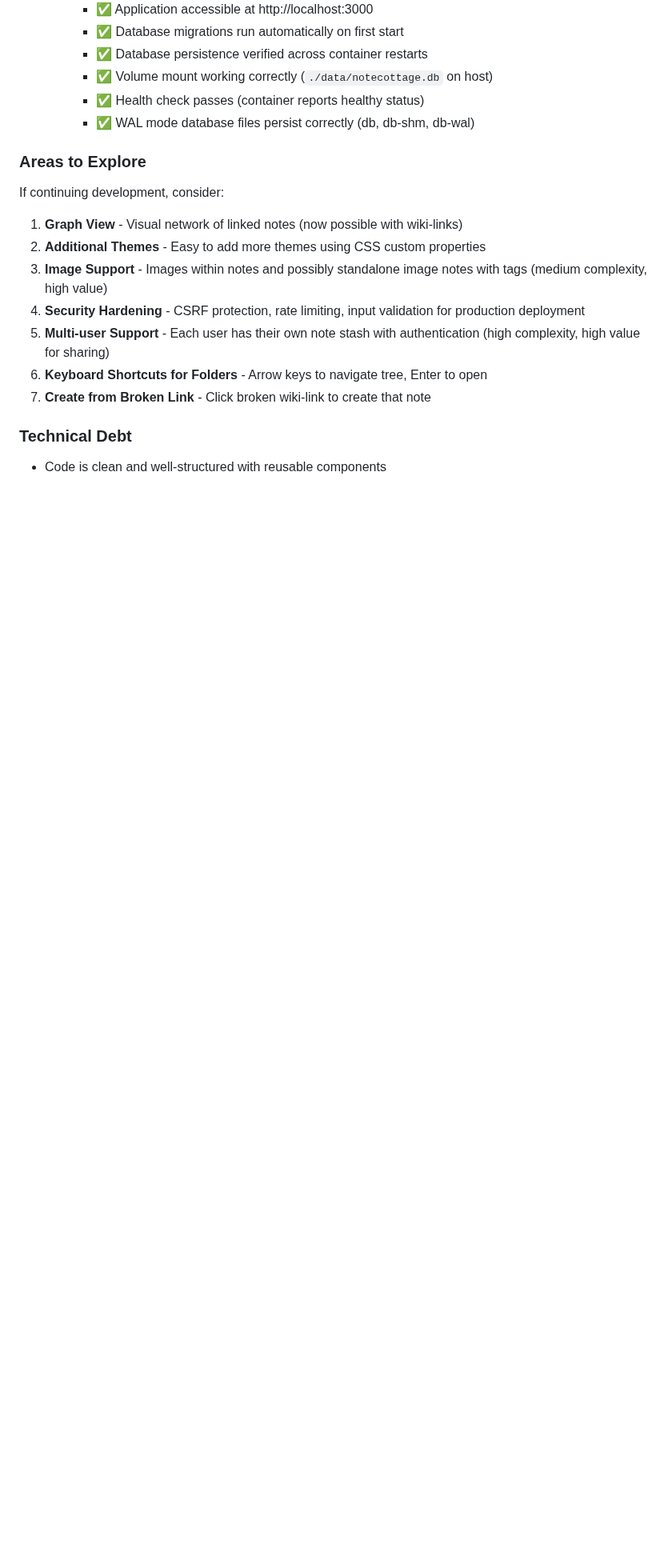
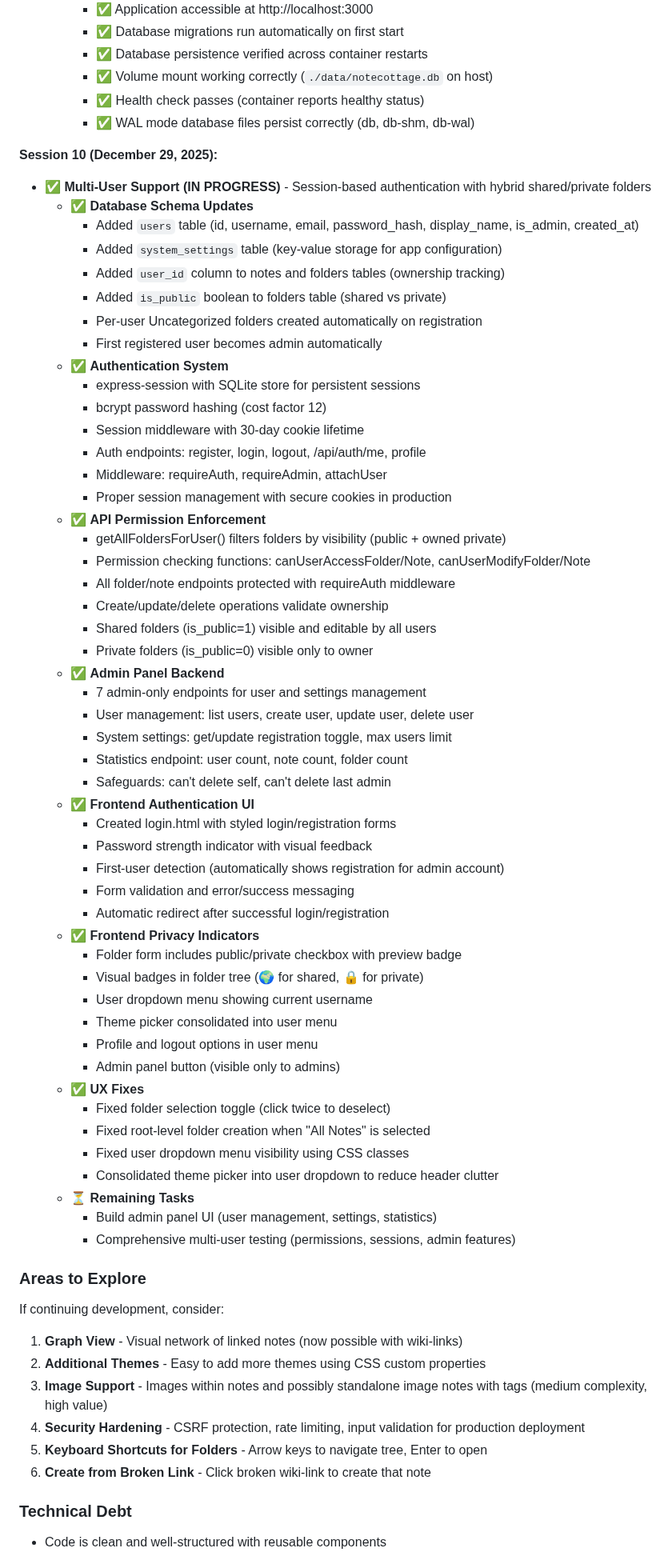
Before and after one commit to leporcbarbu/NoteCottage, a Markdown page: PROJECT_STATUS.md, the part around one of its changes. Shown at 80% size. Drawn GitHub-style; blank space fills up the shorter version.

Commit message:
Document Session 10 multi-user implementation progress
- Added comprehensive Session 10 documentation to PROJECT_STATUS.md
- Documented all completed multi-user features:
  * Database schema updates (users, system_settings, user_id, is_public)
  * Authentication system (session-based with bcrypt)
  * API permission enforcement (shared/private folders)
  * Admin panel backend (7 endpoints)
  * Frontend authentication UI (login/registration)
  * Frontend privacy indicators (badges, user menu)
  * UX fixes (folder selection, dropdown visibility)
- Updated project status header to reflect multi-user progress
- Removed multi-user from "Areas to Explore" (now in active development)

🤖 Generated with [Claude Code](https://claude.com/claude-code)

Co-Authored-By: Claude Sonnet 4.5 <noreply@anthropic.com>

```diff
--- a/PROJECT_STATUS.md
+++ b/PROJECT_STATUS.md
@@ -1207,15 +1207,65 @@ Persists across browser sessions.
     - ✅ Health check passes (container reports healthy status)
     - ✅ WAL mode database files persist correctly (db, db-shm, db-wal)
 
+**Session 10 (December 29, 2025):**
+- ✅ **Multi-User Support (IN PROGRESS)** - Session-based authentication with hybrid shared/private folders
+  - ✅ **Database Schema Updates**
+    - Added `users` table (id, username, email, password_hash, display_name, is_admin, created_at)
+    - Added `system_settings` table (key-value storage for app configuration)
+    - Added `user_id` column to notes and folders tables (ownership tracking)
+    - Added `is_public` boolean to folders table (shared vs private)
+    - Per-user Uncategorized folders created automatically on registration
+    - First registered user becomes admin automatically
+  - ✅ **Authentication System**
+    - express-session with SQLite store for persistent sessions
+    - bcrypt password hashing (cost factor 12)
+    - Session middleware with 30-day cookie lifetime
+    - Auth endpoints: register, login, logout, /api/auth/me, profile
+    - Middleware: requireAuth, requireAdmin, attachUser
+    - Proper session management with secure cookies in production
+  - ✅ **API Permission Enforcement**
+    - getAllFoldersForUser() filters folders by visibility (public + owned private)
+    - Permission checking functions: canUserAccessFolder/Note, canUserModifyFolder/Note
+    - All folder/note endpoints protected with requireAuth middleware
+    - Create/update/delete operations validate ownership
+    - Shared folders (is_public=1) visible and editable by all users
+    - Private folders (is_public=0) visible only to owner
+  - ✅ **Admin Panel Backend**
+    - 7 admin-only endpoints for user and settings management
+    - User management: list users, create user, update user, delete user
+    - System settings: get/update registration toggle, max users limit
+    - Statistics endpoint: user count, note count, folder count
+    - Safeguards: can't delete self, can't delete last admin
+  - ✅ **Frontend Authentication UI**
+    - Created login.html with styled login/registration forms
+    - Password strength indicator with visual feedback
+    - First-user detection (automatically shows registration for admin account)
+    - Form validation and error/success messaging
+    - Automatic redirect after successful login/registration
+  - ✅ **Frontend Privacy Indicators**
+    - Folder form includes public/private checkbox with preview badge
+    - Visual badges in folder tree (🌍 for shared, 🔒 for private)
+    - User dropdown menu showing current username
+    - Theme picker consolidated into user menu
+    - Profile and logout options in user menu
+    - Admin panel button (visible only to admins)
+  - ✅ **UX Fixes**
+    - Fixed folder selection toggle (click twice to deselect)
+    - Fixed root-level folder creation when "All Notes" is selected
+    - Fixed user dropdown menu visibility using CSS classes
+    - Consolidated theme picker into user dropdown to reduce header clutter
+  - ⏳ **Remaining Tasks**
+    - Build admin panel UI (user management, settings, statistics)
+    - Comprehensive multi-user testing (permissions, sessions, admin features)
+
 ### Areas to Explore
 If continuing development, consider:
 1. **Graph View** - Visual network of linked notes (now possible with wiki-links)
 2. **Additional Themes** - Easy to add more themes using CSS custom properties
 3. **Image Support** - Images within notes and possibly standalone image notes with tags (medium complexity, high value)
 4. **Security Hardening** - CSRF protection, rate limiting, input validation for production deployment
-5. **Multi-user Support** - Each user has their own note stash with authentication (high complexity, high value for sharing)
-6. **Keyboard Shortcuts for Folders** - Arrow keys to navigate tree, Enter to open
-7. **Create from Broken Link** - Click broken wiki-link to create that note
+5. **Keyboard Shortcuts for Folders** - Arrow keys to navigate tree, Enter to open
+6. **Create from Broken Link** - Click broken wiki-link to create that note
 
 ### Technical Debt
 - Code is clean and well-structured with reusable components
```
Also changed, not shown: other parts of PROJECT_STATUS.md (+3 -3 lines).
